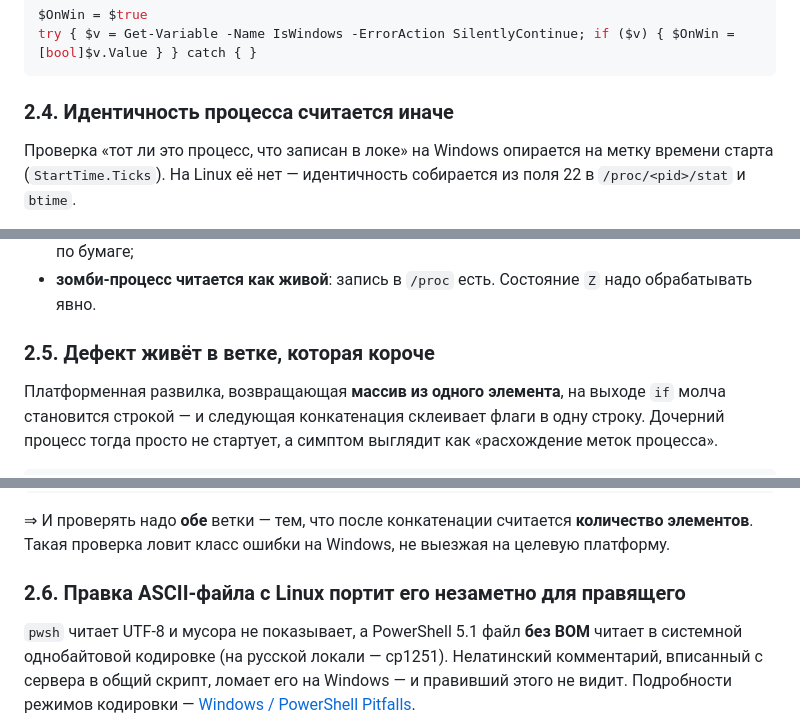
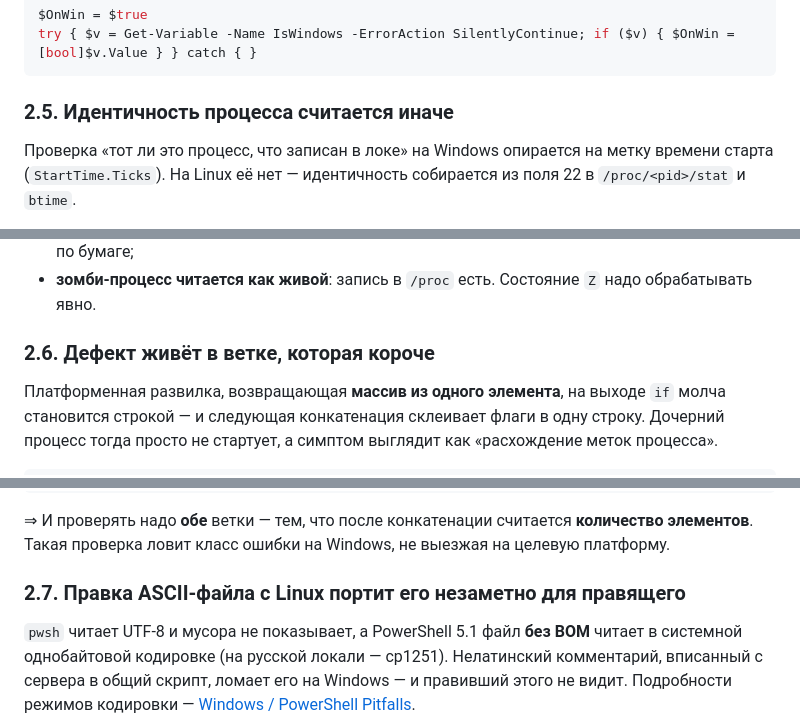
Before and after one commit to Dieugene/ai-agent-backed-project-template, a Markdown page: docs/cross-platform-port.md, 3 parts joined by grey strips. Rendered like a GitHub page.

````diff
--- a/docs/cross-platform-port.md
+++ b/docs/cross-platform-port.md
@@ -64,7 +79,7 @@ $OnWin = $true
 try { $v = Get-Variable -Name IsWindows -ErrorAction SilentlyContinue; if ($v) { $OnWin = [bool]$v.Value } } catch { }
 ```
 
-### 2.4. Идентичность процесса считается иначе
+### 2.5. Идентичность процесса считается иначе
 
 Проверка «тот ли это процесс, что записан в локе» на Windows опирается на метку времени старта
 (`StartTime.Ticks`). На Linux её нет — идентичность собирается из поля 22 в `/proc/<pid>/stat`
@@ -79,7 +94,7 @@ try { $v = Get-Variable -Name IsWindows -ErrorAction SilentlyContinue; if ($v) {
 - **зомби-процесс читается как живой**: запись в `/proc` есть. Состояние `Z` надо обрабатывать
   явно.
 
-### 2.5. Дефект живёт в ветке, которая короче
+### 2.6. Дефект живёт в ветке, которая короче
 
 Платформенная развилка, возвращающая **массив из одного элемента**, на выходе `if` молча становится
 строкой — и следующая конкатенация склеивает флаги в одну строку. Дочерний процесс тогда просто не
@@ -95,7 +110,7 @@ function Get-PSFlags([bool]$onWin) {
 ⇒ И проверять надо **обе** ветки — тем, что после конкатенации считается **количество элементов**.
 Такая проверка ловит класс ошибки на Windows, не выезжая на целевую платформу.
 
-### 2.6. Правка ASCII-файла с Linux портит его незаметно для правящего
+### 2.7. Правка ASCII-файла с Linux портит его незаметно для правящего
 
 `pwsh` читает UTF-8 и мусора не показывает, а PowerShell 5.1 файл **без BOM** читает в системной
 однобайтовой кодировке (на русской локали — cp1251). Нелатинский комментарий, вписанный с сервера в
````
Also changed, not shown: other parts of docs/cross-platform-port.md (+34 -7 lines).
